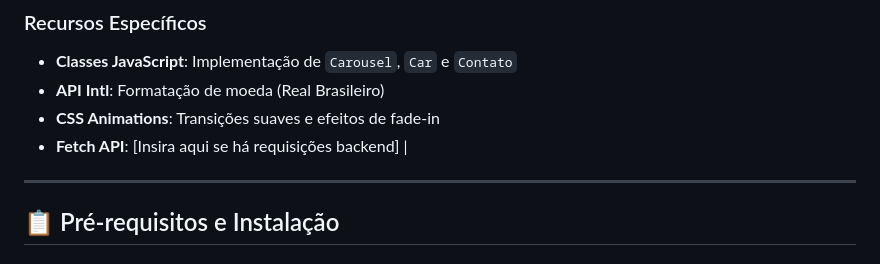
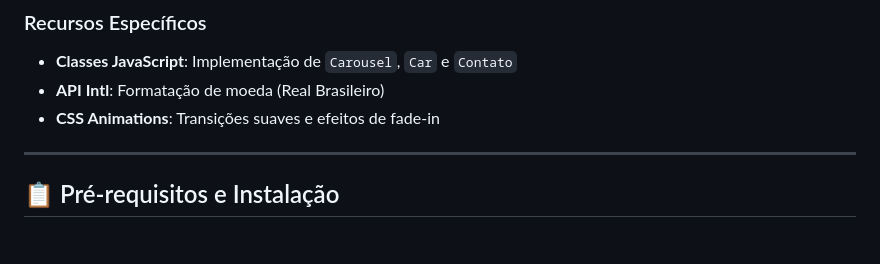
Before and after one commit to joaoribeiroodev/desafio_LGPD, a Markdown page: README.md, the part around the change. Rendered like a GitHub page.

Commit message:
Update README to remove backend request placeholder
Removed placeholder for backend requests in README.

```diff
--- a/README.md
+++ b/README.md
@@ -29,7 +29,6 @@ Um portal web interativo desenvolvido em conformidade com as diretrizes de prote
 - **Classes JavaScript**: Implementação de `Carousel`, `Car` e `Contato`
 - **API Intl**: Formatação de moeda (Real Brasileiro)
 - **CSS Animations**: Transições suaves e efeitos de fade-in
-- **Fetch API**: [Insira aqui se há requisições backend] |
 
 ---
 
```
